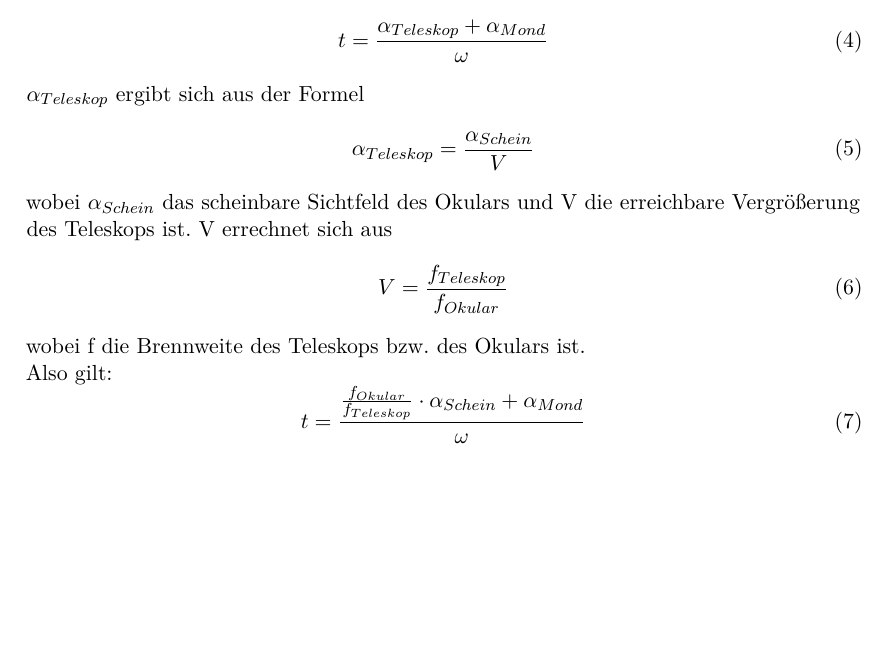
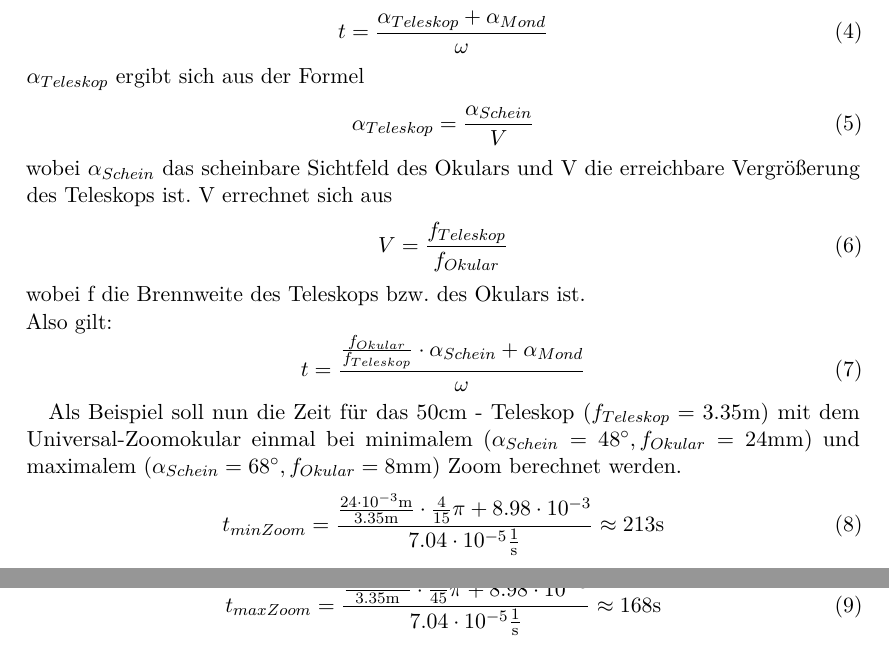
Before and after one commit to Astropraktikum/optischeBeobachtungen, a LaTeX document (protokoll.tex, which reads aufgabe5+6.tex): part of page 4 of 6 before the commit and two parts of pages 4 and 5 of 7 after it, the two joined at a grey line, cut so that both start at the same text, the shorter picture padded with empty space. Compiled offline with pdfLaTeX.

Commit message:
Aufgabe 5 mit Beispiel

```diff
--- a/aufgabe5+6.tex
+++ b/aufgabe5+6.tex
@@ -36,3 +36,11 @@ Also gilt:
 \begin{equation}
 t = \frac{\frac{f_{Okular}}{f_{Teleskop}}\cdot \alpha_{Schein} + \alpha_{Mond}}{\omega}
 \end{equation}
+
+Als Beispiel soll nun die Zeit für das 50cm - Teleskop ($f_{Teleskop} = 3.35\mathrm{m}$) mit dem Universal-Zoomokular einmal bei minimalem ($\alpha_{Schein}=48^{\circ}, f_{Okular} = 24 \mathrm{mm}$) und maximalem ($\alpha_{Schein}=68^{\circ}, f_{Okular} = 8 \mathrm{mm}$) Zoom berechnet werden.
+\begin{equation}
+t_{minZoom} = \frac{\frac{24 \cdot 10^{-3} \mathrm{m}}{3.35 \mathrm{m}}\cdot \frac{4}{15}\pi + 8.98 \cdot 10^{-3}}{7.04\cdot 10^{-5} \frac{1}{\mathrm{s}}} \approx 213 \mathrm{s}
+\end{equation}
+\begin{equation}
+t_{maxZoom} = \frac{\frac{8 \cdot 10^{-3} \mathrm{m}}{3.35 \mathrm{m}}\cdot \frac{17}{45}\pi + 8.98 \cdot 10^{-3}}{7.04\cdot 10^{-5} \frac{1}{\mathrm{s}}} \approx 168 \mathrm{s}
+\end{equation}
```
Also changed, not shown: protokoll.pdf.
